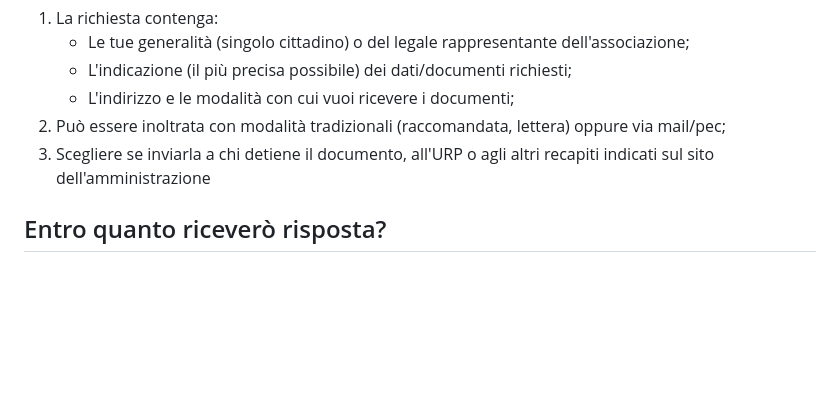
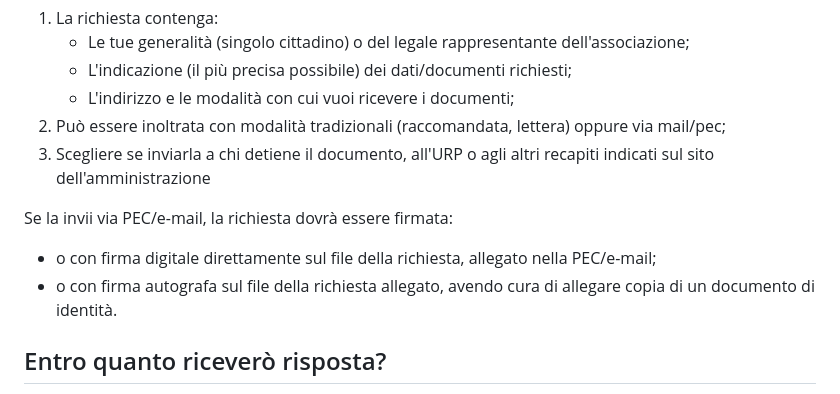
Before and after one commit to ondata/italian-public-sector-pnrr-data-guide, a Markdown page: strumenti/foia.md, the part around the change. Drawn GitHub-style; blank space fills up the shorter version.

Commit message:
aggiunta nota su firma FOIA

```diff
--- a/strumenti/foia.md
+++ b/strumenti/foia.md
@@ -54,6 +54,11 @@ La richiesta dovrà contenere:
 2. Può essere inoltrata con modalità tradizionali (raccomandata, lettera) oppure via mail/pec;
 3. Scegliere se inviarla a chi detiene il documento, all'URP o agli altri recapiti indicati sul sito dell'amministrazione
 
+Se la invii via PEC/e-mail, la richiesta dovrà essere firmata:
+
+- o con firma digitale direttamente sul file della richiesta, allegato nella PEC/e-mail;
+- o con firma autografa sul file della richiesta allegato, avendo cura di allegare copia di un documento di identità.
+
 ## Entro quanto riceverò risposta?
 
 In base alla legge, **l'amministrazione deve rispondere entro 30 giorni** dalla tua richiesta (potrebbe anche richiederti ulteriori chiarimenti oppure, nel caso ci fossero persone contro interessate alla richiesta, le informeranno e il termine si allungherà di altri 10 giorni).
```
